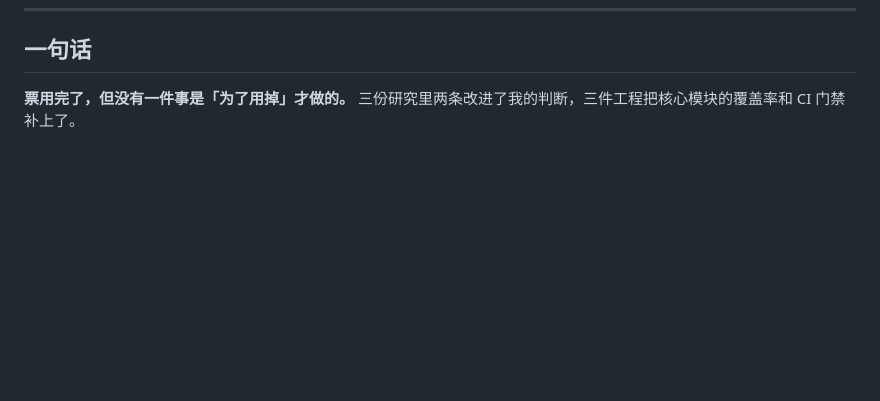
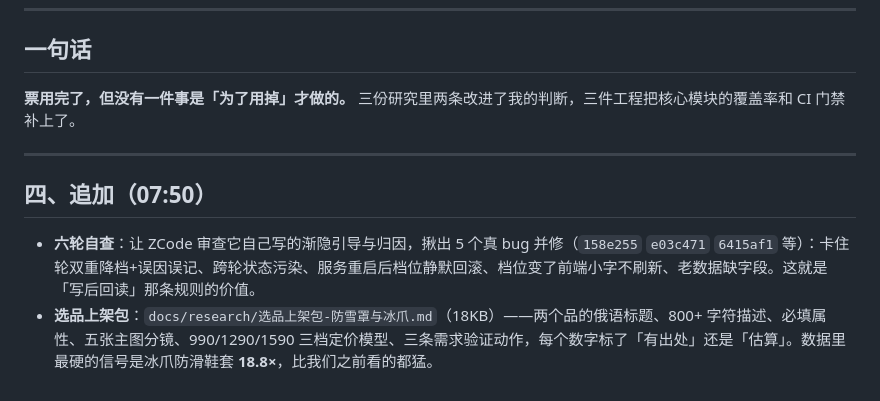
Before and after one commit to GenshinKings/voyage, a Markdown page: docs/research/今夜清单.md, the part around the change. Rendered like a GitHub page; blank space fills up the shorter version.

Commit message:
docs(research): 清单补上六轮自查五个 bug 与选品上架包

```diff
--- a/docs/research/今夜清单.md
+++ b/docs/research/今夜清单.md
@@ -48,3 +48,10 @@
 ## 一句话
 
 **票用完了，但没有一件事是「为了用掉」才做的。** 三份研究里两条改进了我的判断，三件工程把核心模块的覆盖率和 CI 门禁补上了。
+
+---
+
+## 四、追加（07:50）
+
+- **六轮自查**：让 ZCode 审查它自己写的渐隐引导与归因，揪出 5 个真 bug 并修（`158e255` `e03c471` `6415af1` 等）：卡住轮双重降档+误因误记、跨轮状态污染、服务重启后档位静默回滚、档位变了前端小字不刷新、老数据缺字段。这就是「写后回读」那条规则的价值。
+- **选品上架包**：`docs/research/选品上架包-防雪罩与冰爪.md`（18KB）——两个品的俄语标题、800+ 字符描述、必填属性、五张主图分镜、990/1290/1590 三档定价模型、三条需求验证动作，每个数字标了「有出处」还是「估算」。数据里最硬的信号是冰爪防滑鞋套 **18.8×**，比我们之前看的都猛。
```
